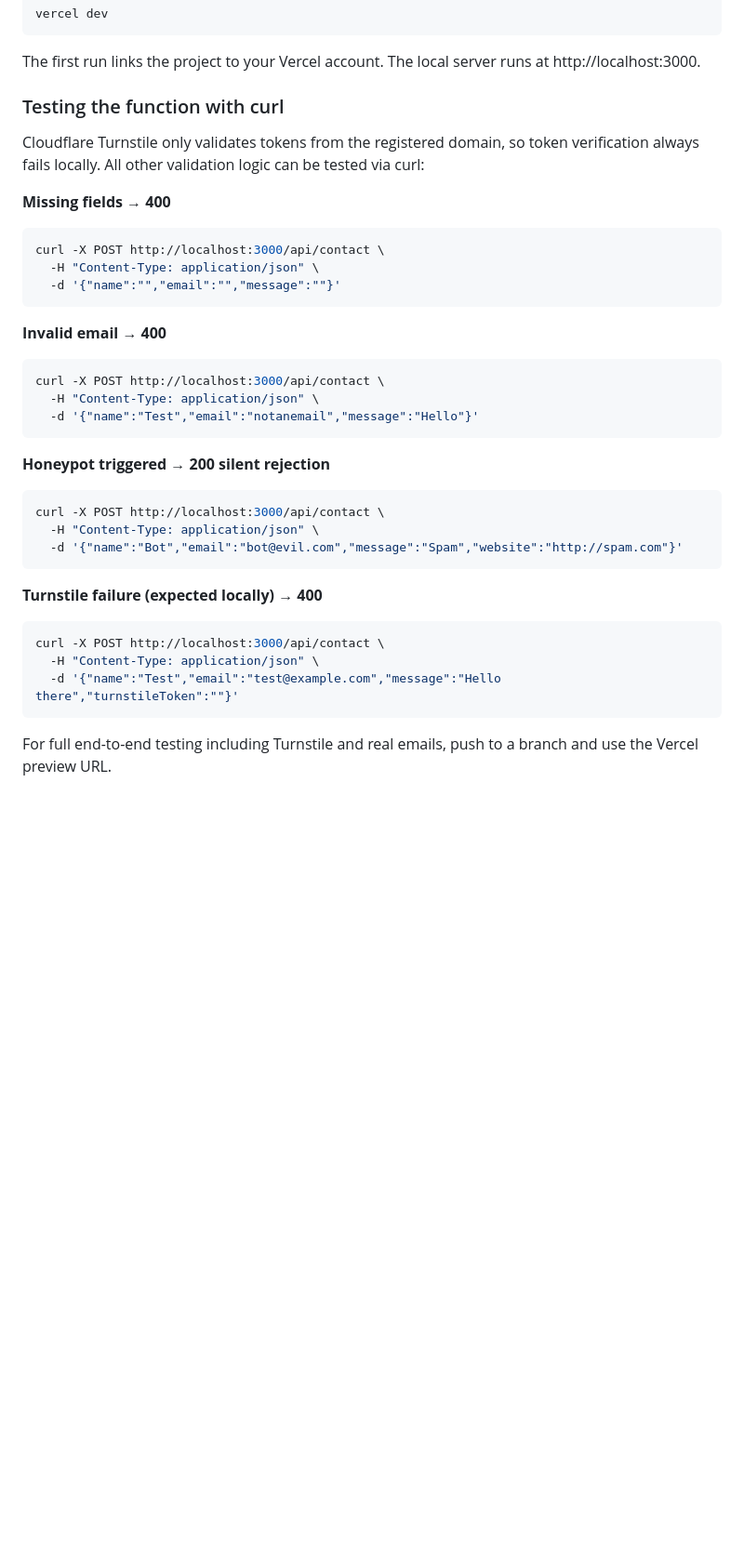
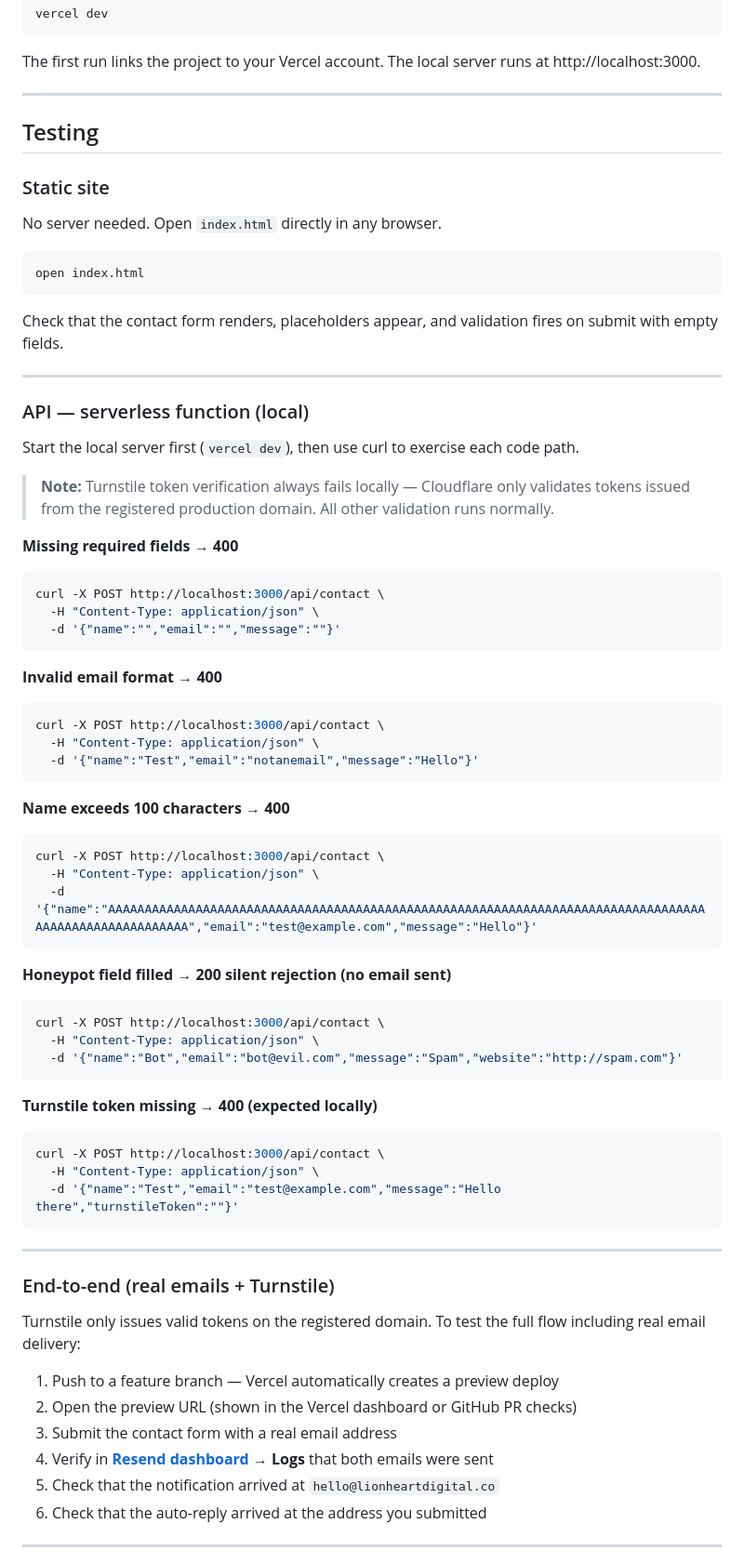
Before and after one commit to Lionheart-Digital/coming-soon, a Markdown page: README.md, the part around one of its changes. Shown at 93% size. Drawn GitHub-style; blank space fills up the shorter version.

````diff
--- a/README.md
+++ b/README.md
@@ -68,36 +91,75 @@ vercel dev
 ```
 The first run links the project to your Vercel account. The local server runs at http://localhost:3000.
 
-### Testing the function with curl
+---
 
-Cloudflare Turnstile only validates tokens from the registered domain, so token verification always fails locally. All other validation logic can be tested via curl:
+## Testing
 
-**Missing fields → 400**
+### Static site
+
+No server needed. Open `index.html` directly in any browser.
+
+```bash
+open index.html
+```
+
+Check that the contact form renders, placeholders appear, and validation fires on submit with empty fields.
+
+---
+
+### API — serverless function (local)
+
+Start the local server first (`vercel dev`), then use curl to exercise each code path.
+
+> **Note:** Turnstile token verification always fails locally — Cloudflare only validates tokens issued from the registered production domain. All other validation runs normally.
+
+**Missing required fields → 400**
 ```bash
 curl -X POST http://localhost:3000/api/contact \
   -H "Content-Type: application/json" \
   -d '{"name":"","email":"","message":""}'
 ```
 
-**Invalid email → 400**
+**Invalid email format → 400**
 ```bash
 curl -X POST http://localhost:3000/api/contact \
   -H "Content-Type: application/json" \
   -d '{"name":"Test","email":"notanemail","message":"Hello"}'
 ```
 
-**Honeypot triggered → 200 silent rejection**
+**Name exceeds 100 characters → 400**
+```bash
+curl -X POST http://localhost:3000/api/contact \
+  -H "Content-Type: application/json" \
+  -d '{"name":"AAAAAAAAAAAAAAAAAAAAAAAAAAAAAAAAAAAAAAAAAAAAAAAAAAAAAAAAAAAAAAAAAAAAAAAAAAAAAAAAAAAAAAAAAAAAAAAAAAAAAAA","email":"test@example.com","message":"Hello"}'
+```
+
+**Honeypot field filled → 200 silent rejection (no email sent)**
 ```bash
 curl -X POST http://localhost:3000/api/contact \
   -H "Content-Type: application/json" \
   -d '{"name":"Bot","email":"bot@evil.com","message":"Spam","website":"http://spam.com"}'
 ```
 
-**Turnstile failure (expected locally) → 400**
+**Turnstile token missing → 400 (expected locally)**
 ```bash
 curl -X POST http://localhost:3000/api/contact \
   -H "Content-Type: application/json" \
   -d '{"name":"Test","email":"test@example.com","message":"Hello there","turnstileToken":""}'
 ```
 
-For full end-to-end testing including Turnstile and real emails, push to a branch and use the Vercel preview URL.
+---
+
+### End-to-end (real emails + Turnstile)
+
+Turnstile only issues valid tokens on the registered domain. To test the full flow including real email delivery:
+
+1. Push to a feature branch — Vercel automatically creates a preview deploy
+2. Open the preview URL (shown in the Vercel dashboard or GitHub PR checks)
+3. Submit the contact form with a real email address
+4. Verify in **[Resend dashboard](https://resend.com) → Logs** that both emails were sent
+5. Check that the notification arrived at `hello@lionheartdigital.co`
+6. Check that the auto-reply arrived at the address you submitted
+
+---
+
````
Also changed, not shown: other parts of README.md (+65 -14 lines).
